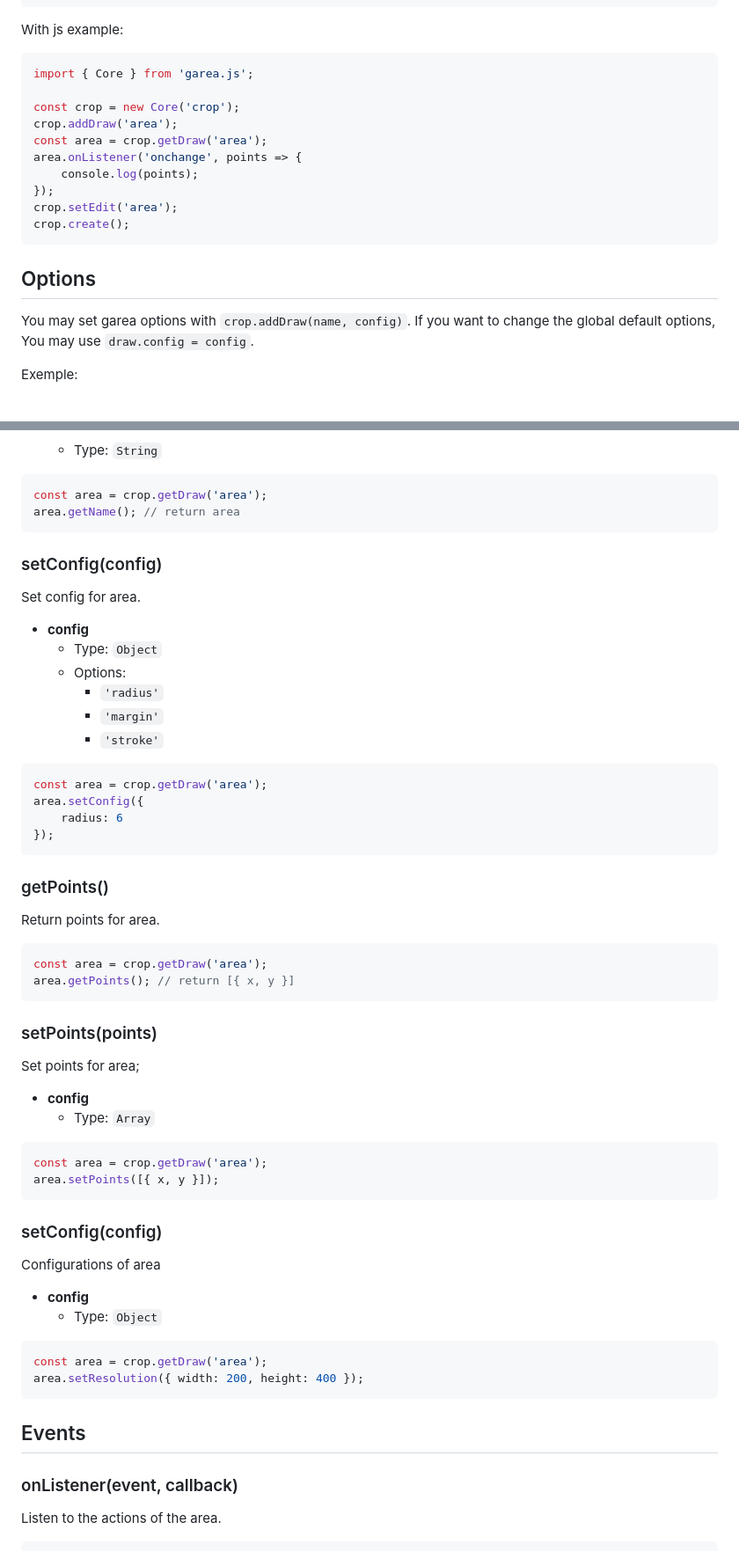
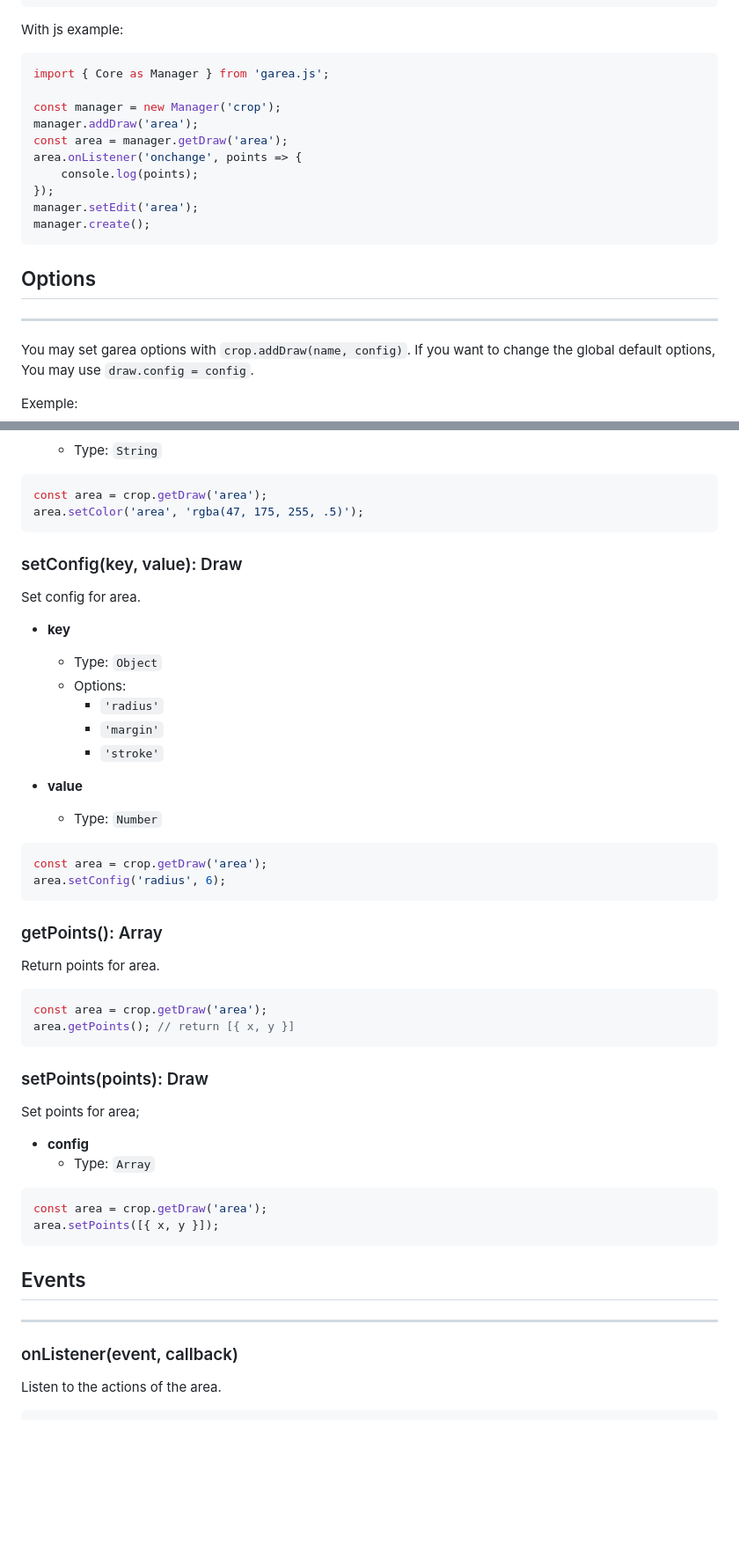
Before and after one commit to giovanesantossilva/garea.js, a Markdown page: README.md, 2 parts joined by grey strips. Shown: that part at 88% size. Rendered like a GitHub page; blank space fills up the shorter version.

`````diff
--- a/README.md
+++ b/README.md
@@ -76,19 +81,21 @@ new Core(idCanvas [, config]);
 
 With js example:
 ```js
-import { Core } from 'garea.js';
+import { Core as Manager } from 'garea.js';
 
-const crop = new Core('crop');
-crop.addDraw('area');
-const area = crop.getDraw('area');
+const manager = new Manager('crop');
+manager.addDraw('area');
+const area = manager.getDraw('area');
 area.onListener('onchange', points => {
     console.log(points);
 });
-crop.setEdit('area');
-crop.create();
+manager.setEdit('area');
+manager.create();
 ```
 
 ## Options
+
+---
 
 You may set garea options with `crop.addDraw(name, config)`.
 If you want to change the global default options, You may use `draw.config = config`.
@@ -206,28 +218,29 @@ Change color
 
 ````js
 const area = crop.getDraw('area');
-area.getName(); // return area
+area.setColor('area', 'rgba(47, 175, 255, .5)');
 ````
 
-### setConfig(config)
+### setConfig(key, value): Draw
 
 Set config for area.
 
-- **config**
+- **key**
     - Type: `Object`
-  - Options:
-    - `'radius'`
-    - `'margin'`
-    - `'stroke'`
+    - Options:
+        - `'radius'`
+        - `'margin'`
+        - `'stroke'`
+
+- **value**
+  - Type: `Number`
 
 ````js
 const area = crop.getDraw('area');
-area.setConfig({
-    radius: 6
-});
+area.setConfig('radius', 6);
 ````
 
-### getPoints()
+### getPoints(): Array
 
 Return points for area.
 
@@ -236,7 +249,7 @@ const area = crop.getDraw('area');
 area.getPoints(); // return [{ x, y }]
 ````
 
-### setPoints(points)
+### setPoints(points): Draw
 
 Set points for area;
 
@@ -248,19 +261,9 @@ const area = crop.getDraw('area');
 area.setPoints([{ x, y }]);
 ````
 
-### setConfig(config)
+## Events
 
-Configurations of area
-
-- **config**
-    - Type: `Object`
-
-````js
-const area = crop.getDraw('area');
-area.setResolution({ width: 200, height: 400 });
-````
-
-## Events
+---
 
 ### onListener(event, callback)
 
`````
Also changed, not shown: other parts of README.md (+20 -8 lines), preview.png (added), 7 other files.
